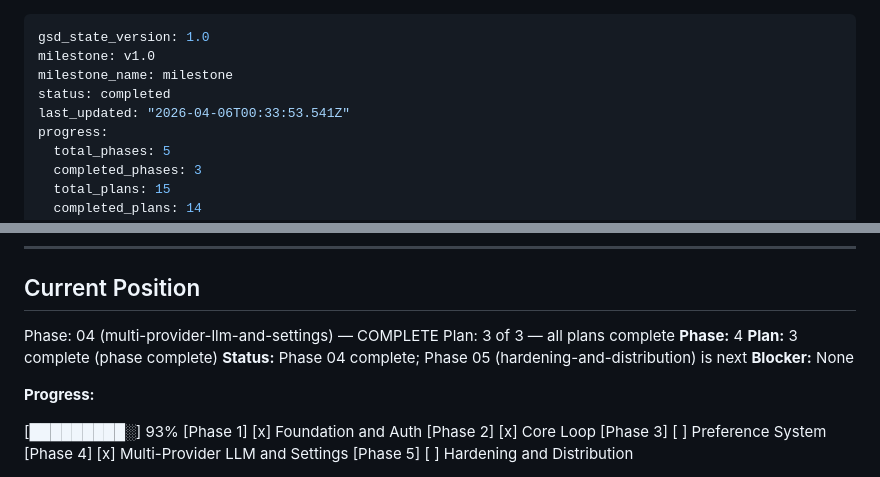
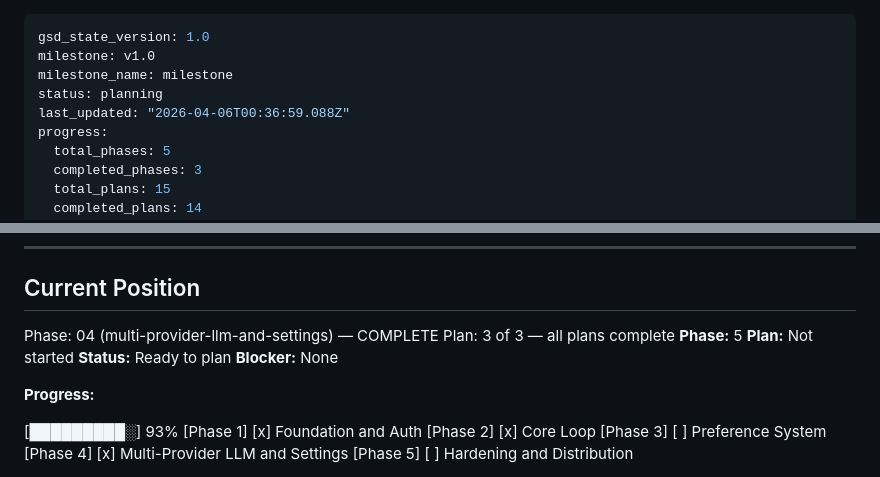
Before and after one commit to EzekielTheMad/FennCart, a Markdown page: .planning/STATE.md, 2 parts joined by grey strips. Drawn GitHub-style.

Commit message:
docs(phase-04): complete phase execution

```diff
--- a/.planning/STATE.md
+++ b/.planning/STATE.md
@@ -2,8 +2,8 @@
 gsd_state_version: 1.0
 milestone: v1.0
 milestone_name: milestone
-status: completed
-last_updated: "2026-04-06T00:33:53.541Z"
+status: planning
+last_updated: "2026-04-06T00:36:59.088Z"
 progress:
   total_phases: 5
   completed_phases: 3
@@ -31,9 +31,9 @@ progress:
 
 Phase: 04 (multi-provider-llm-and-settings) — COMPLETE
 Plan: 3 of 3 — all plans complete
-**Phase:** 4
-**Plan:** 3 complete (phase complete)
-**Status:** Phase 04 complete; Phase 05 (hardening-and-distribution) is next
+**Phase:** 5
+**Plan:** Not started
+**Status:** Ready to plan
 **Blocker:** None
 
 **Progress:**
```
Also changed, not shown: 1 other file.
